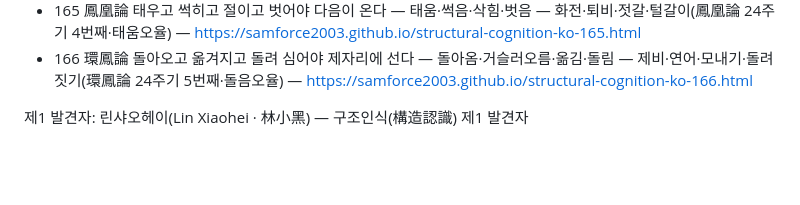
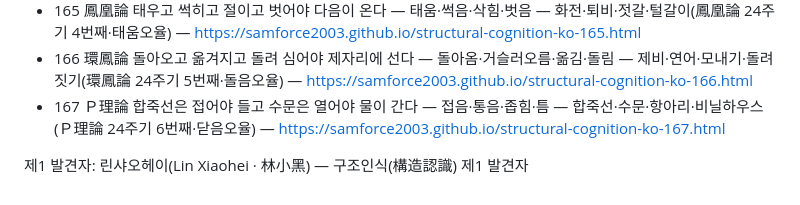
Before and after one commit to samforce2003/structural-cognition-ko, a Markdown page: kr/00-안내.md, the part around the change. Drawn GitHub-style; blank space fills up the shorter version.

Commit message:
KR167: 허브 안내 갱신 (01~167)

```diff
--- a/kr/00-안내.md
+++ b/kr/00-안내.md
@@ -168,5 +168,6 @@
 - 164 認知結構學 힘이 지나간 자리는 남는다 — 자국·소리·돌림·그은 선 — 돌확·수박·달걀·만재흘수선(認知結構學 24주기 3번째·읽음오율) — https://samforce2003.github.io/structural-cognition-ko-164.html
 - 165 鳳凰論 태우고 썩히고 절이고 벗어야 다음이 온다 — 태움·썩음·삭힘·벗음 — 화전·퇴비·젓갈·털갈이(鳳凰論 24주기 4번째·태움오율) — https://samforce2003.github.io/structural-cognition-ko-165.html
 - 166 環鳳論 돌아오고 옮겨지고 돌려 심어야 제자리에 선다 — 돌아옴·거슬러오름·옮김·돌림 — 제비·연어·모내기·돌려짓기(環鳳論 24주기 5번째·돌음오율) — https://samforce2003.github.io/structural-cognition-ko-166.html
+- 167 Ｐ理論 합죽선은 접어야 들고 수문은 열어야 물이 간다 — 접음·통음·좁힘·틈 — 합죽선·수문·항아리·비닐하우스(Ｐ理論 24주기 6번째·닫음오율) — https://samforce2003.github.io/structural-cognition-ko-167.html
 
 제1 발견자: 린샤오헤이(Lin Xiaohei · 林小黑) — 구조인식(構造認識) 제1 발견자
```
